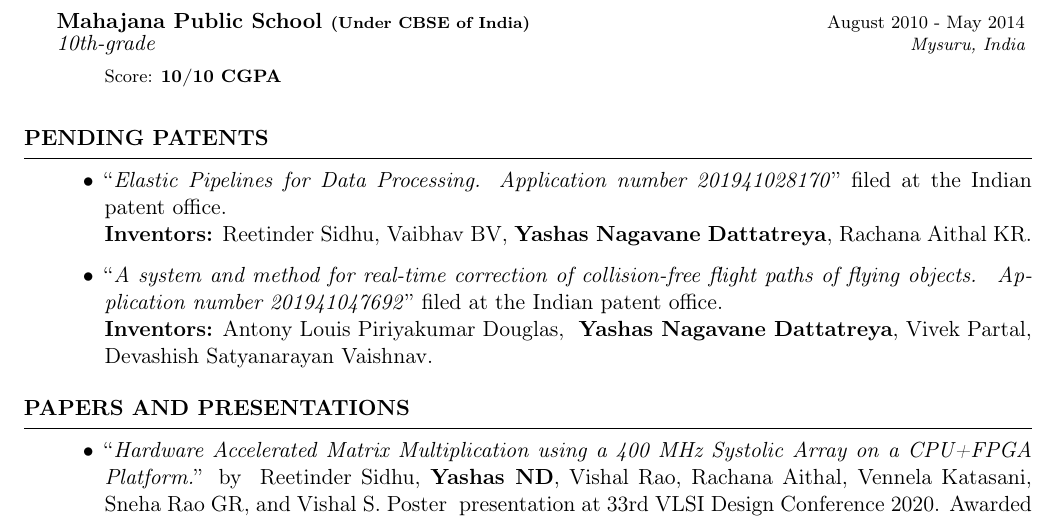
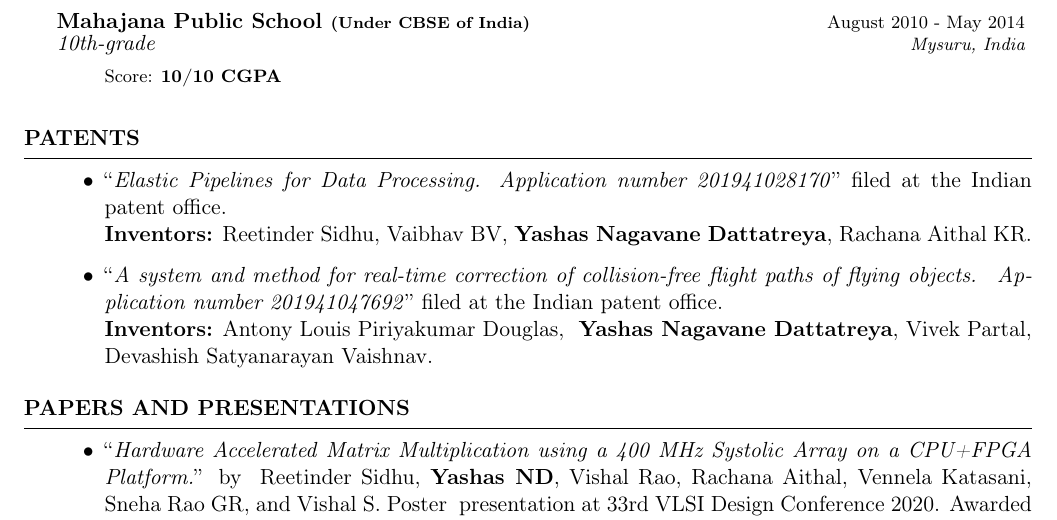
Before and after one commit to ndyashas/CV, a LaTeX CV (CV.tex): part of page 2 of 2, cut so that both start at the same text. Compiled offline with pdfLaTeX.

Commit message:
Patent updated! 🎉

```diff
--- a/CV.tex
+++ b/CV.tex
@@ -137,11 +137,11 @@
 
 
 %----------------------------------------------------------------------------------------
-%	PENDING PATENTS
+%	PATENTS
 %----------------------------------------------------------------------------------------
 
 
-\begin{rSection}{Pending Patents}
+\begin{rSection}{Patents}
 
   \begin{itemize}
 
```
